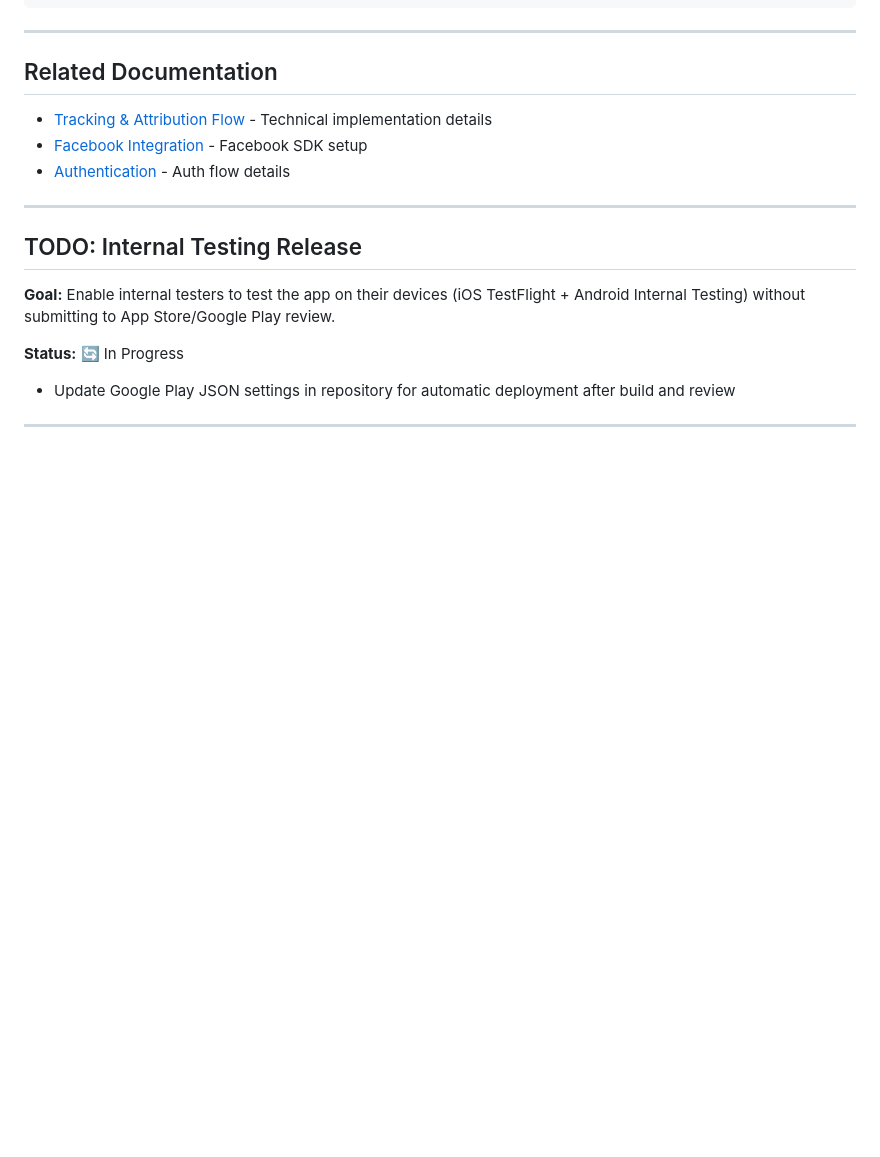
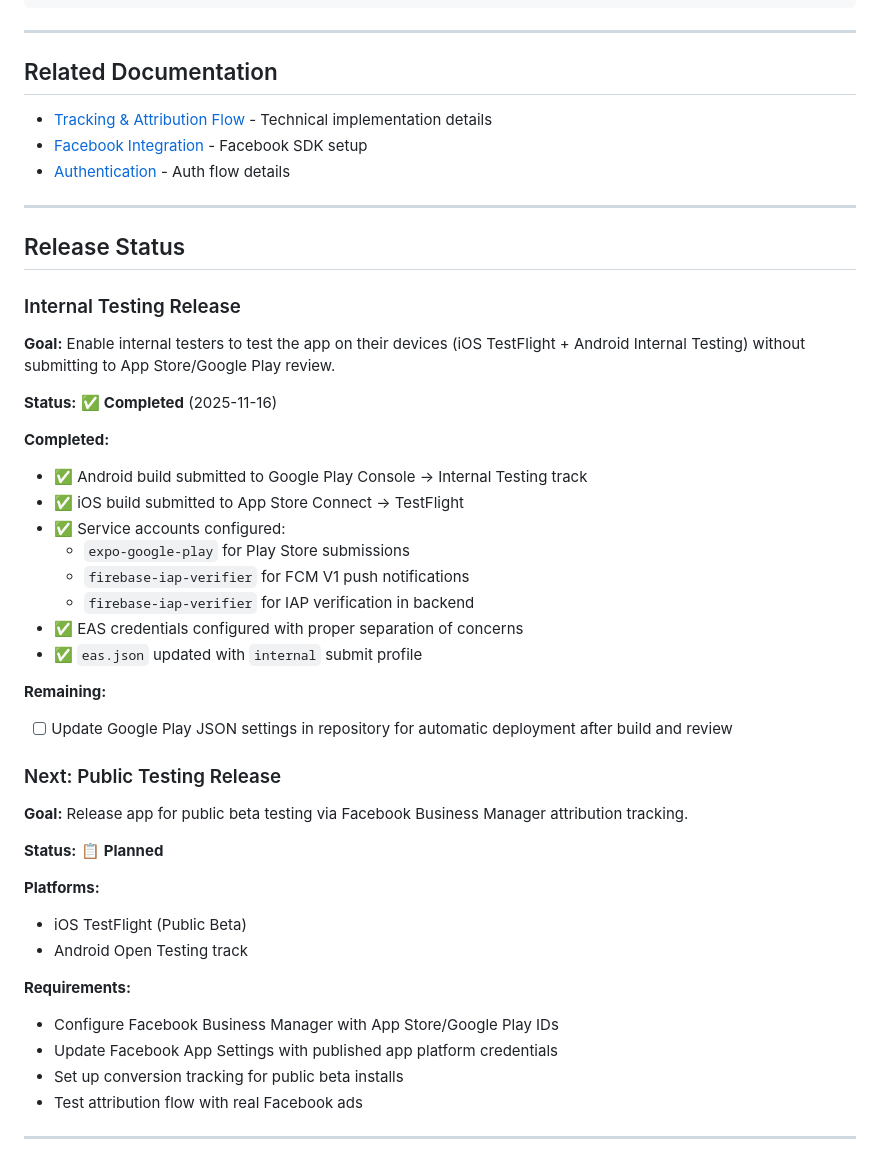
Before and after one commit to ozma-io/boss-app, a Markdown page: docs/user-flows/facebook-attribution-user-flow.md, the part around the change printed below. Drawn GitHub-style; blank space fills up the shorter version.

Commit message:
docs: update Facebook attribution user flow with release status and next steps
- Revised the internal testing release section to reflect completion status and detailed tasks accomplished for both Android and iOS builds.
- Added a new section outlining the goals and requirements for the upcoming public testing release, including necessary configurations for Facebook Business Manager.
- Updated the last modified date to ensure documentation accuracy.

```diff
--- a/docs/user-flows/facebook-attribution-user-flow.md
+++ b/docs/user-flows/facebook-attribution-user-flow.md
@@ -323,13 +323,42 @@ Firestore user document now contains:
 
 ---
 
-## TODO: Internal Testing Release
+## Release Status
+
+### Internal Testing Release
 
 **Goal:** Enable internal testers to test the app on their devices (iOS TestFlight + Android Internal Testing) without submitting to App Store/Google Play review.
 
-**Status:** 🔄 In Progress
+**Status:** ✅ **Completed** (2025-11-16)
 
-- Update Google Play JSON settings in repository for automatic deployment after build and review
+**Completed:**
+- ✅ Android build submitted to Google Play Console → Internal Testing track
+- ✅ iOS build submitted to App Store Connect → TestFlight
+- ✅ Service accounts configured:
+  - `expo-google-play` for Play Store submissions
+  - `firebase-iap-verifier` for FCM V1 push notifications
+  - `firebase-iap-verifier` for IAP verification in backend
+- ✅ EAS credentials configured with proper separation of concerns
+- ✅ `eas.json` updated with `internal` submit profile
+
+**Remaining:**
+- [ ] Update Google Play JSON settings in repository for automatic deployment after build and review
+
+### Next: Public Testing Release
+
+**Goal:** Release app for public beta testing via Facebook Business Manager attribution tracking.
+
+**Status:** 📋 **Planned**
+
+**Platforms:**
+- iOS TestFlight (Public Beta)
+- Android Open Testing track
+
+**Requirements:**
+- Configure Facebook Business Manager with App Store/Google Play IDs
+- Update Facebook App Settings with published app platform credentials
+- Set up conversion tracking for public beta installs
+- Test attribution flow with real Facebook ads
 
 ---
 
```
Also changed, not shown: other parts of docs/user-flows/facebook-attribution-user-flow.md (+1 -1 lines).
